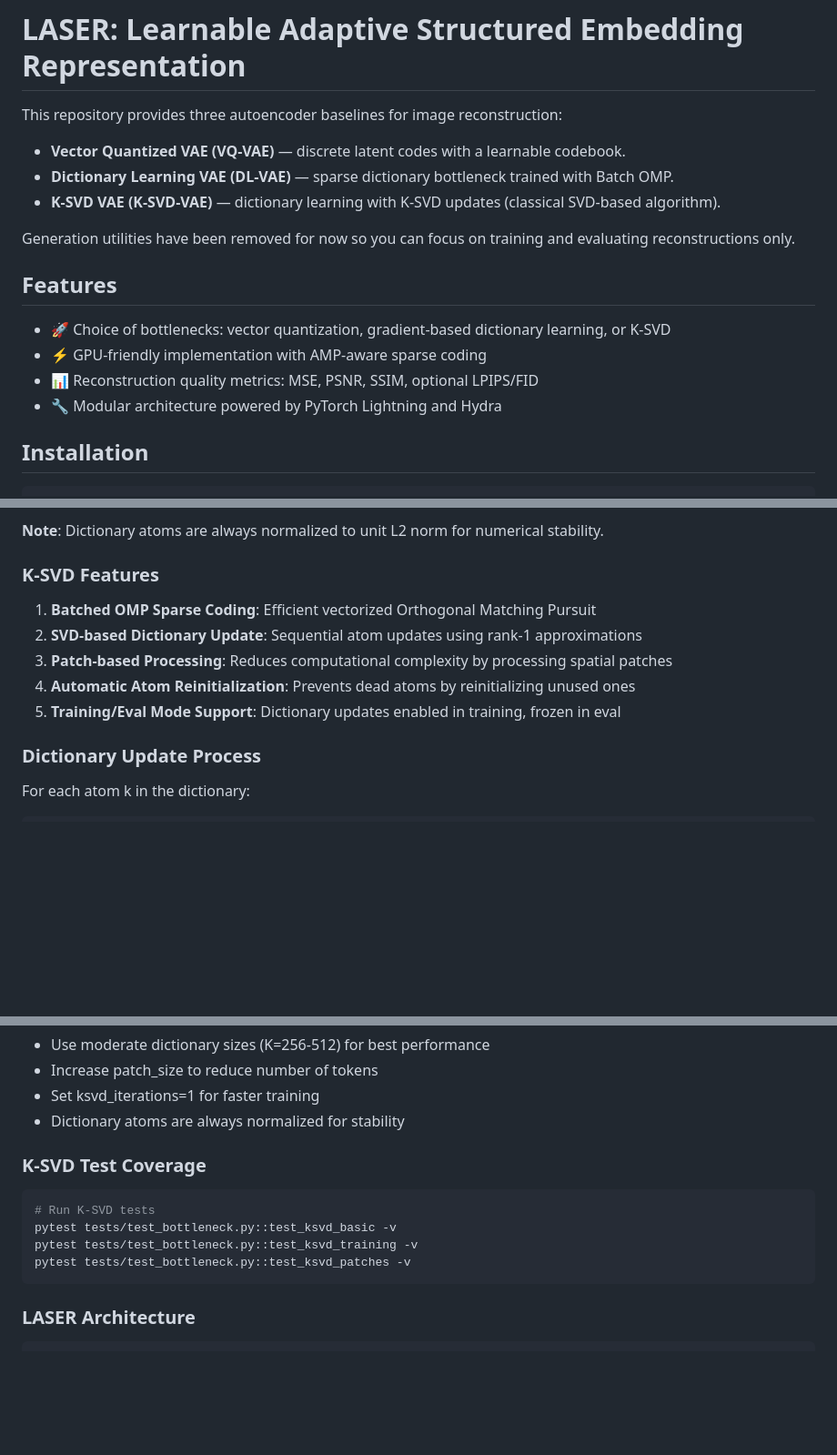
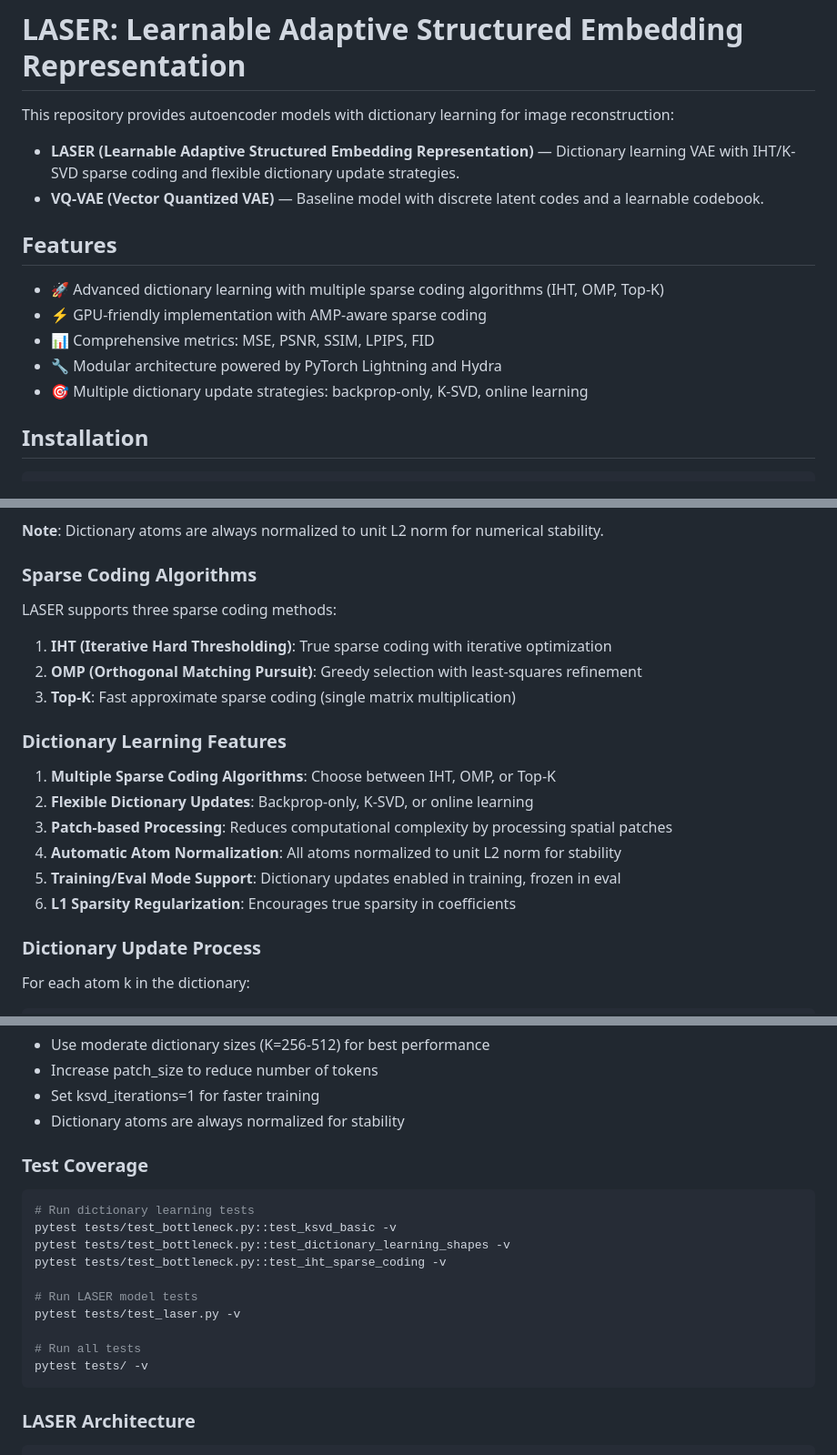
Before and after one commit to helloimlixin/laser, a Markdown page: README.md, 3 parts joined by grey strips. Shown: that part at 91% size. Rendered like a GitHub page; blank space fills up the shorter version.

````diff
--- a/README.md
+++ b/README.md
@@ -1,19 +1,17 @@
 # LASER: Learnable Adaptive Structured Embedding Representation
 
-This repository provides three autoencoder baselines for image reconstruction:
+This repository provides autoencoder models with dictionary learning for image reconstruction:
 
-- **Vector Quantized VAE (VQ-VAE)** — discrete latent codes with a learnable codebook.
-- **Dictionary Learning VAE (DL-VAE)** — sparse dictionary bottleneck trained with Batch OMP.
-- **K-SVD VAE (K-SVD-VAE)** — dictionary learning with K-SVD updates (classical SVD-based algorithm).
-
-Generation utilities have been removed for now so you can focus on training and evaluating reconstructions only.
+- **LASER (Learnable Adaptive Structured Embedding Representation)** — Dictionary learning VAE with IHT/K-SVD sparse coding and flexible dictionary update strategies.
+- **VQ-VAE (Vector Quantized VAE)** — Baseline model with discrete latent codes and a learnable codebook.
 
 ## Features
 
-- 🚀 Choice of bottlenecks: vector quantization, gradient-based dictionary learning, or K-SVD
+- 🚀 Advanced dictionary learning with multiple sparse coding algorithms (IHT, OMP, Top-K)
 - ⚡ GPU-friendly implementation with AMP-aware sparse coding
-- 📊 Reconstruction quality metrics: MSE, PSNR, SSIM, optional LPIPS/FID
+- 📊 Comprehensive metrics: MSE, PSNR, SSIM, LPIPS, FID
 - 🔧 Modular architecture powered by PyTorch Lightning and Hydra
+- 🎯 Multiple dictionary update strategies: backprop-only, K-SVD, online learning
 
 ## Installation
 
@@ -133,13 +155,22 @@ z_reconstructed, loss, coefficients = dl(z_encoded)
 
 **Note**: Dictionary atoms are always normalized to unit L2 norm for numerical stability.
 
-### K-SVD Features
+### Sparse Coding Algorithms
 
-1. **Batched OMP Sparse Coding**: Efficient vectorized Orthogonal Matching Pursuit
-2. **SVD-based Dictionary Update**: Sequential atom updates using rank-1 approximations
+LASER supports three sparse coding methods:
+
+1. **IHT (Iterative Hard Thresholding)**: True sparse coding with iterative optimization
+2. **OMP (Orthogonal Matching Pursuit)**: Greedy selection with least-squares refinement
+3. **Top-K**: Fast approximate sparse coding (single matrix multiplication)
+
+### Dictionary Learning Features
+
+1. **Multiple Sparse Coding Algorithms**: Choose between IHT, OMP, or Top-K
+2. **Flexible Dictionary Updates**: Backprop-only, K-SVD, or online learning
 3. **Patch-based Processing**: Reduces computational complexity by processing spatial patches
-4. **Automatic Atom Reinitialization**: Prevents dead atoms by reinitializing unused ones
+4. **Automatic Atom Normalization**: All atoms normalized to unit L2 norm for stability
 5. **Training/Eval Mode Support**: Dictionary updates enabled in training, frozen in eval
+6. **L1 Sparsity Regularization**: Encourages true sparsity in coefficients
 
 ### Dictionary Update Process
 
@@ -179,13 +210,19 @@ For each atom k in the dictionary:
 - Set ksvd_iterations=1 for faster training
 - Dictionary atoms are always normalized for stability
 
-### K-SVD Test Coverage
+### Test Coverage
 
 ```bash
-# Run K-SVD tests
+# Run dictionary learning tests
 pytest tests/test_bottleneck.py::test_ksvd_basic -v
-pytest tests/test_bottleneck.py::test_ksvd_training -v
-pytest tests/test_bottleneck.py::test_ksvd_patches -v
+pytest tests/test_bottleneck.py::test_dictionary_learning_shapes -v
+pytest tests/test_bottleneck.py::test_iht_sparse_coding -v
+
+# Run LASER model tests
+pytest tests/test_laser.py -v
+
+# Run all tests
+pytest tests/ -v
 ```
 
 ### LASER Architecture
````
Also changed, not shown: other parts of README.md (+56 -41 lines).
